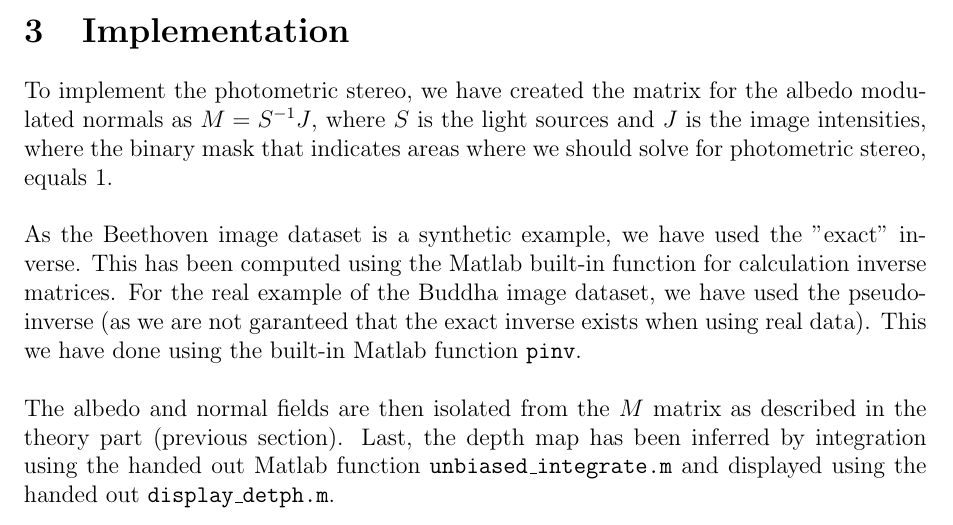
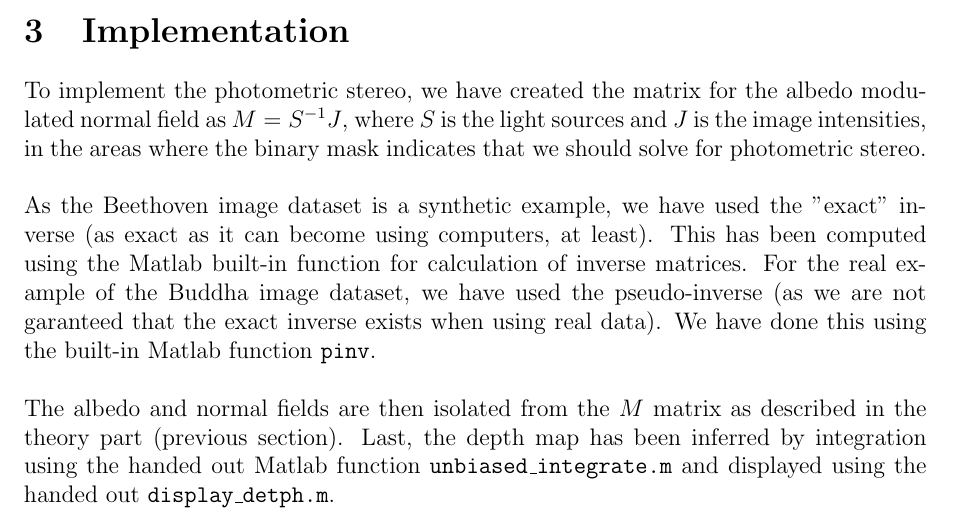
Before and after one commit to stoffer150/VIP, a LaTeX problem sheet (assignment4/report.tex): part of page 2 of 3, cut so that both start at the same text. Compiled offline with pdfLaTeX.

Commit message:
Spelling corrections...

```diff
--- a/assignment4/report.tex
+++ b/assignment4/report.tex
@@ -52,8 +52,8 @@ There are a few considerations for this process to note: It is based on the assu
 
 \section{Implementation}
 
-To implement the photometric stereo, we have created the matrix for the albedo modulated normals as $M = S^{-1} J$, where $S$ is the light sources and $J$ is  the image intensities, where the binary mask that indicates areas where we should solve for photometric stereo, equals 1.\\\\
-As the Beethoven image dataset is a synthetic example, we have used the "exact" inverse. This has been computed using the Matlab built-in function for calculation inverse matrices. For the real example of the Buddha image dataset, we have used the pseudo-inverse (as we are not garanteed that the exact inverse exists when using real data). This we have done using the built-in Matlab function \texttt{pinv}.\\\\
+To implement the photometric stereo, we have created the matrix for the albedo modulated normal field as $M = S^{-1} J$, where $S$ is the light sources and $J$ is the image intensities, in the areas where the binary mask indicates that we should solve for photometric stereo.\\\\
+As the Beethoven image dataset is a synthetic example, we have used the "exact" inverse (as exact as it can become using computers, at least). This has been computed using the Matlab built-in function for calculation of inverse matrices. For the real example of the Buddha image dataset, we have used the pseudo-inverse (as we are not garanteed that the exact inverse exists when using real data). We have done this using the built-in Matlab function \texttt{pinv}.\\\\
 The albedo and normal fields are then isolated from the $M$ matrix as described in the theory part (previous section).
 Last, the depth map has been inferred by integration using the handed out Matlab function \texttt{unbiased\_integrate.m} and displayed using the handed out \texttt{display\_detph.m}.
 
```
